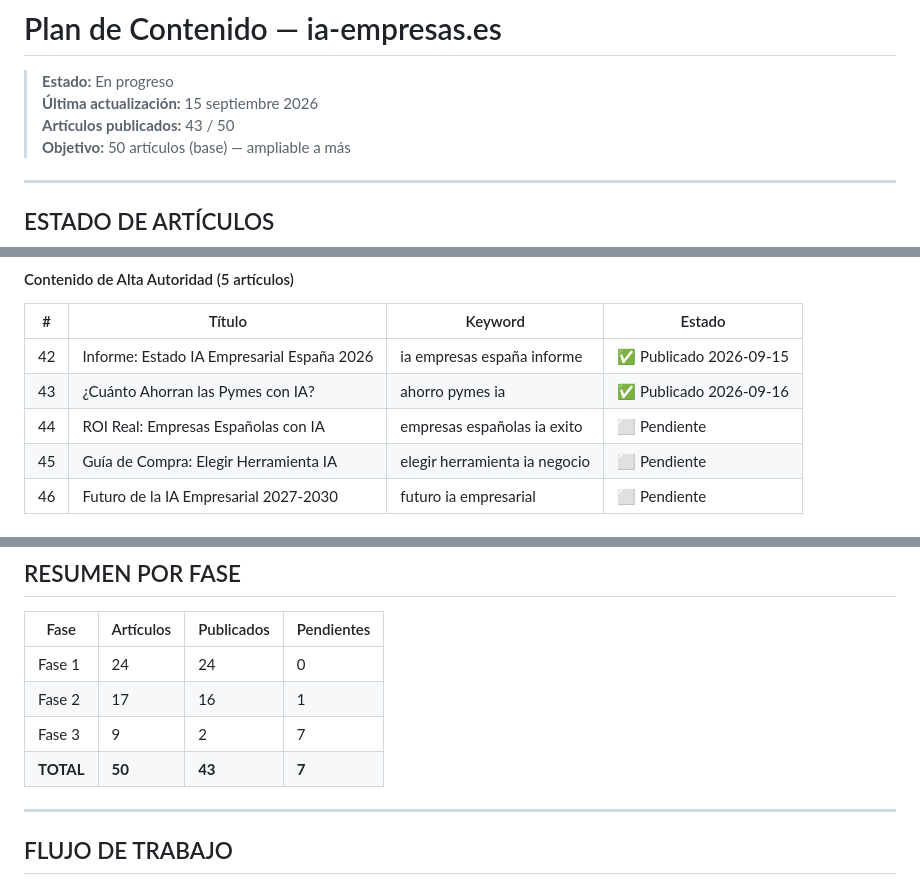
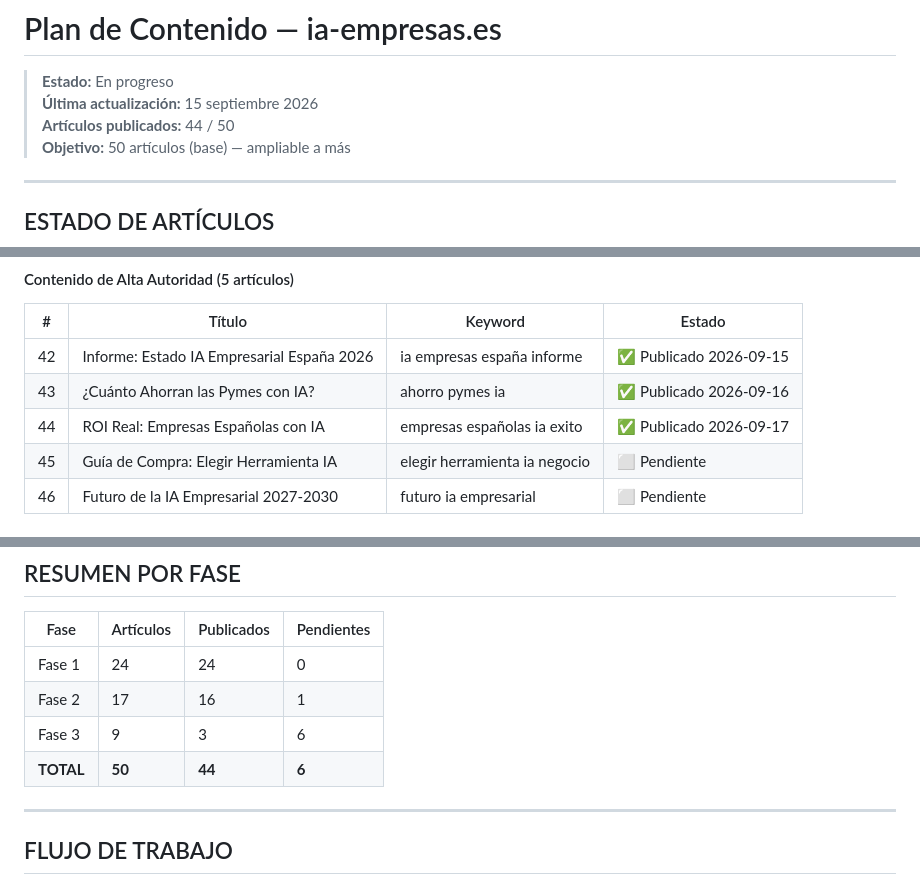
Before and after one commit to sergio17ss/ia-empresas, a Markdown page: PLAN-CONTENIDO.md, 3 parts joined by grey strips. Rendered like a GitHub page.

Commit message:
chore: plan 44/50 — #44 roi-real-empresas-ia marcado publicado

```diff
--- a/PLAN-CONTENIDO.md
+++ b/PLAN-CONTENIDO.md
@@ -2,7 +2,7 @@
 
 > **Estado:** En progreso
 > **Última actualización:** 15 septiembre 2026
-> **Artículos publicados:** 43 / 50
+> **Artículos publicados:** 44 / 50
 > **Objetivo:** 50 artículos (base) — ampliable a más
 
 ---
@@ -133,7 +133,7 @@
 |---|--------|---------|--------|
 | 42 | Informe: Estado IA Empresarial España 2026 | ia empresas españa informe | ✅ Publicado 2026-09-15 |
 | 43 | ¿Cuánto Ahorran las Pymes con IA? | ahorro pymes ia | ✅ Publicado 2026-09-16 |
-| 44 | ROI Real: Empresas Españolas con IA | empresas españolas ia exito | ⬜ Pendiente |
+| 44 | ROI Real: Empresas Españolas con IA | empresas españolas ia exito | ✅ Publicado 2026-09-17 |
 | 45 | Guía de Compra: Elegir Herramienta IA | elegir herramienta ia negocio | ⬜ Pendiente |
 | 46 | Futuro de la IA Empresarial 2027-2030 | futuro ia empresarial | ⬜ Pendiente |
 
@@ -154,8 +154,8 @@
 |------|-----------|------------|------------|
 | Fase 1 | 24 | 24 | 0 |
 | Fase 2 | 17 | 16 | 1 |
-| Fase 3 | 9 | 2 | 7 |
-| **TOTAL** | **50** | **43** | **7** |
+| Fase 3 | 9 | 3 | 6 |
+| **TOTAL** | **50** | **44** | **6** |
 
 ---
 
```
